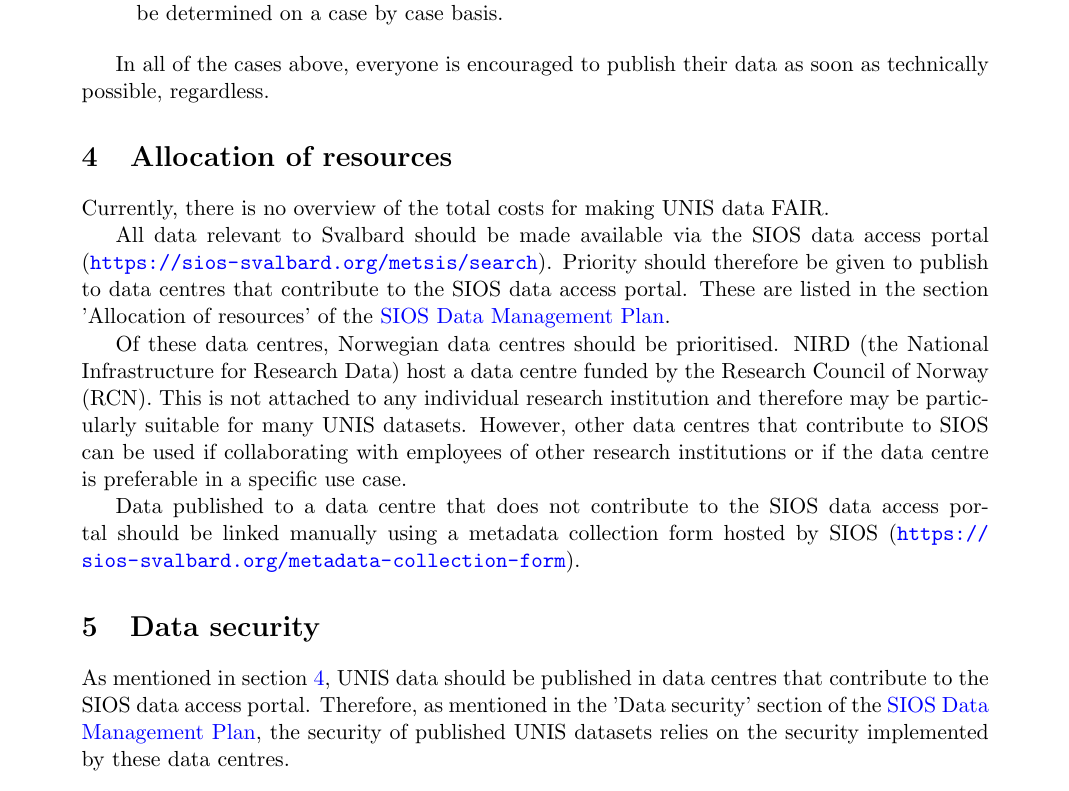
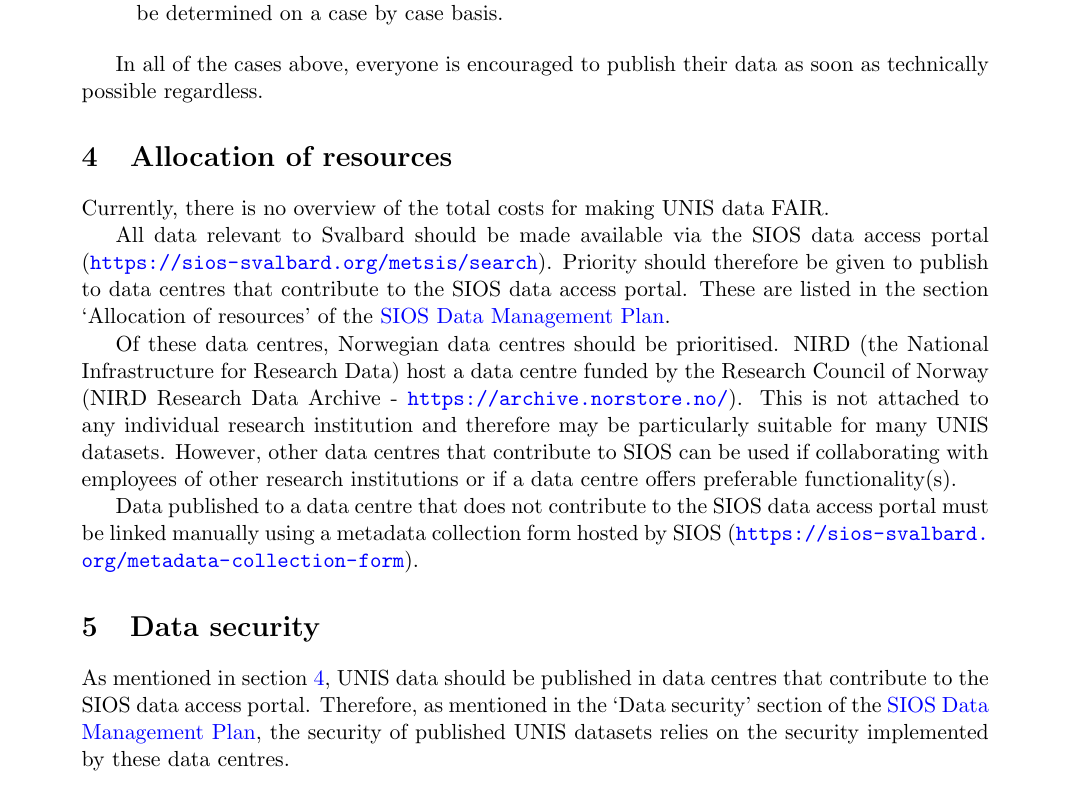
Before and after one commit to The-University-Centre-in-Svalbard/UNIS_dmp, a LaTeX document (UNIS_dmp.tex): part of page 3 of 3, cut so that both start at the same text. Compiled offline with pdfLaTeX.

Commit message:
small changes to text

```diff
--- a/UNIS_dmp.tex
+++ b/UNIS_dmp.tex
@@ -94,23 +94,23 @@
  \item Whether data from undergraduate student courses should be published and when should be determined on a case by case basis.
  \end{itemize}
 
-In all of the cases above, everyone is encouraged to publish their data as soon as technically possible, regardless.
+In all of the cases above, everyone is encouraged to publish their data as soon as technically possible regardless.
 
 \section{Allocation of resources}
 \label{s:resources}
 
 Currently, there is no overview of the total costs for making UNIS data FAIR.
 
-All data relevant to Svalbard should be made available via the SIOS data access portal (\url{https://sios-svalbard.org/metsis/search}). Priority should therefore be given to publish to data centres that contribute to the SIOS data access portal. These are listed in the section 'Allocation of resources' of the \href{https://sios-svalbard.org/sites/sios-svalbard.org/files/common/SIOS_Data_Management_Plan.pdf}{SIOS Data Management Plan}.
+All data relevant to Svalbard should be made available via the SIOS data access portal (\url{https://sios-svalbard.org/metsis/search}). Priority should therefore be given to publish to data centres that contribute to the SIOS data access portal. These are listed in the section `Allocation of resources' of the \href{https://sios-svalbard.org/sites/sios-svalbard.org/files/common/SIOS_Data_Management_Plan.pdf}{SIOS Data Management Plan}.
 
-Of these data centres, Norwegian data centres should be prioritised. NIRD (the National Infrastructure for Research Data) host a data centre funded by the Research Council of Norway (RCN). This is not attached to any individual research institution and therefore may be particularly suitable for many UNIS datasets. However, other data centres that contribute to SIOS can be used if collaborating with employees of other research institutions or if the data centre is preferable in a specific use case.
+Of these data centres, Norwegian data centres should be prioritised. NIRD (the National Infrastructure for Research Data) host a data centre funded by the Research Council of Norway (NIRD Research Data Archive - \url{https://archive.norstore.no/}). This is not attached to any individual research institution and therefore may be particularly suitable for many UNIS datasets. However, other data centres that contribute to SIOS can be used if collaborating with employees of other research institutions or if a data centre offers preferable functionality(s).
 
-Data published to a data centre that does not contribute to the SIOS data access portal should be linked manually using a metadata collection form hosted by SIOS (\url{https://sios-svalbard.org/metadata-collection-form}).
+Data published to a data centre that does not contribute to the SIOS data access portal must be linked manually using a metadata collection form hosted by SIOS (\url{https://sios-svalbard.org/metadata-collection-form}).
 
 \section{Data security}
 \label{s:security}
 
-As mentioned in section \ref{s:resources}, UNIS data should be published in data centres that contribute to the SIOS data access portal. Therefore, as mentioned in the 'Data security' section of the \href{https://sios-svalbard.org/sites/sios-svalbard.org/files/common/SIOS_Data_Management_Plan.pdf}{SIOS Data Management Plan}, the security of published UNIS datasets relies on the security implemented by these data centres.
+As mentioned in section \ref{s:resources}, UNIS data should be published in data centres that contribute to the SIOS data access portal. Therefore, as mentioned in the `Data security' section of the \href{https://sios-svalbard.org/sites/sios-svalbard.org/files/common/SIOS_Data_Management_Plan.pdf}{SIOS Data Management Plan}, the security of published UNIS datasets relies on the security implemented by these data centres.
 
 \section{Ethical aspects}
 \label{s:ethics}
```
